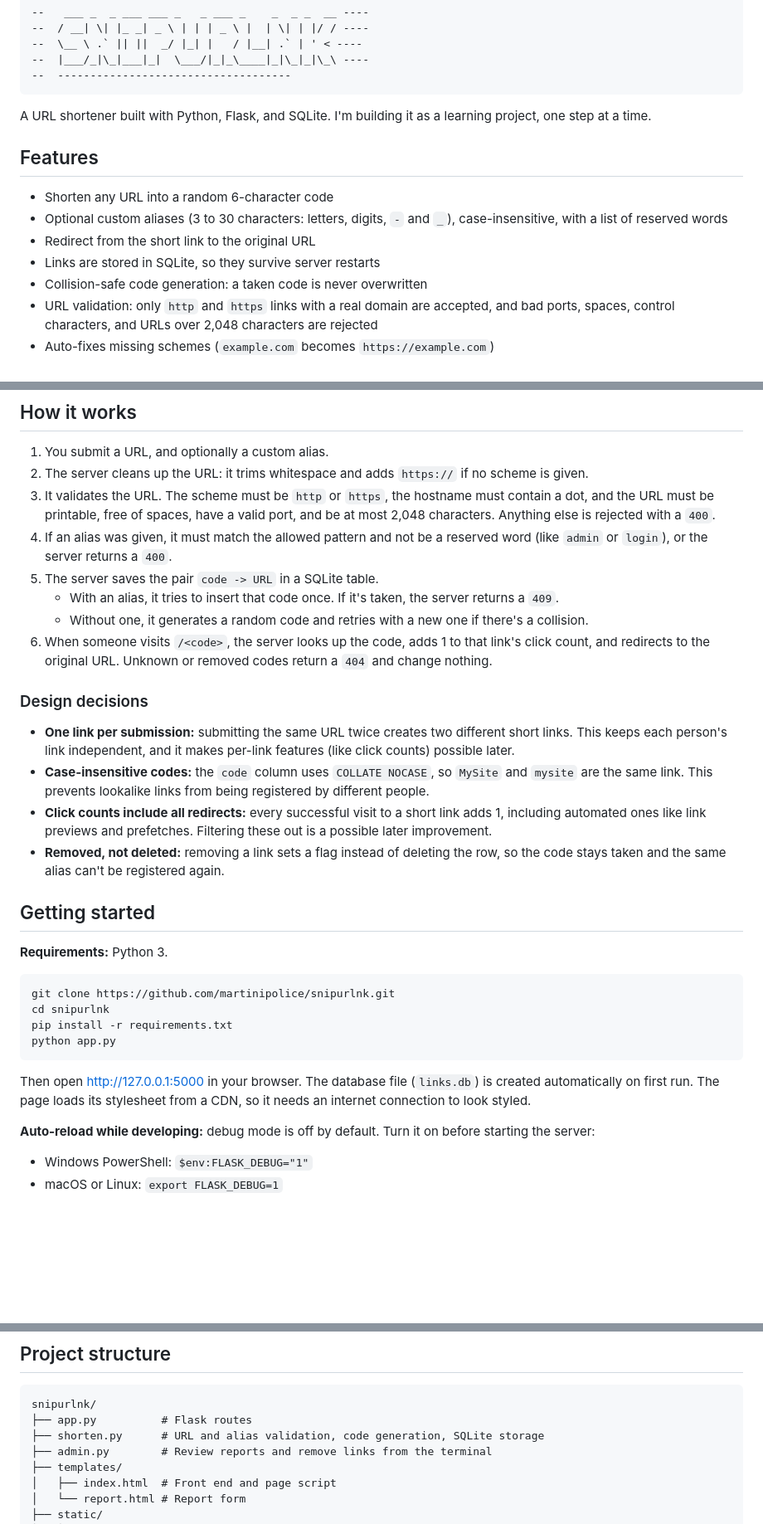
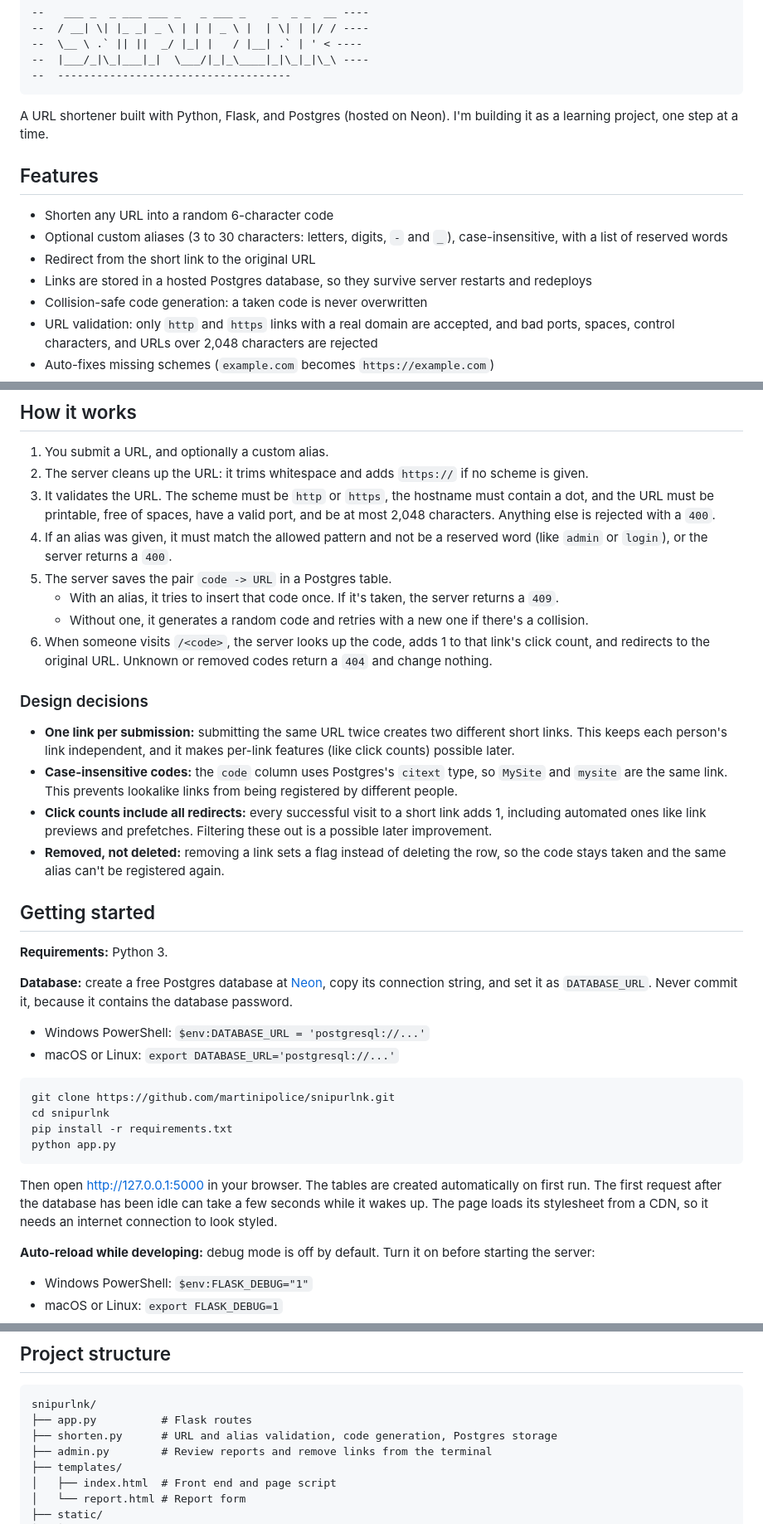
Before and after one commit to martinipolice/snipurlnk, a Markdown page: README.md, 3 parts joined by grey strips. Shown at 83% size. Rendered like a GitHub page; blank space fills up the shorter version.

Commit message:
Update README for Postgres

````diff
--- a/README.md
+++ b/README.md
@@ -6,14 +6,14 @@
 --  ------------------------------------
 ```
 
-A URL shortener built with Python, Flask, and SQLite. I'm building it as a learning project, one step at a time.
+A URL shortener built with Python, Flask, and Postgres (hosted on Neon). I'm building it as a learning project, one step at a time.
 
 ## Features
 
 - Shorten any URL into a random 6-character code
 - Optional custom aliases (3 to 30 characters: letters, digits, `-` and `_`), case-insensitive, with a list of reserved words
 - Redirect from the short link to the original URL
-- Links are stored in SQLite, so they survive server restarts
+- Links are stored in a hosted Postgres database, so they survive server restarts and redeploys
 - Collision-safe code generation: a taken code is never overwritten
 - URL validation: only `http` and `https` links with a real domain are accepted, and bad ports, spaces, control characters, and URLs over 2,048 characters are rejected
 - Auto-fixes missing schemes (`example.com` becomes `https://example.com`)
@@ -32,7 +32,7 @@ A URL shortener built with Python, Flask, and SQLite. I'm building it as a learn
 2. The server cleans up the URL: it trims whitespace and adds `https://` if no scheme is given.
 3. It validates the URL. The scheme must be `http` or `https`, the hostname must contain a dot, and the URL must be printable, free of spaces, have a valid port, and be at most 2,048 characters. Anything else is rejected with a `400`.
 4. If an alias was given, it must match the allowed pattern and not be a reserved word (like `admin` or `login`), or the server returns a `400`.
-5. The server saves the pair `code -> URL` in a SQLite table.
+5. The server saves the pair `code -> URL` in a Postgres table.
    - With an alias, it tries to insert that code once. If it's taken, the server returns a `409`.
    - Without one, it generates a random code and retries with a new one if there's a collision.
 6. When someone visits `/<code>`, the server looks up the code, adds 1 to that link's click count, and redirects to the original URL. Unknown or removed codes return a `404` and change nothing.
@@ -40,13 +40,18 @@ A URL shortener built with Python, Flask, and SQLite. I'm building it as a learn
 ### Design decisions
 
 - **One link per submission:** submitting the same URL twice creates two different short links. This keeps each person's link independent, and it makes per-link features (like click counts) possible later.
-- **Case-insensitive codes:** the `code` column uses `COLLATE NOCASE`, so `MySite` and `mysite` are the same link. This prevents lookalike links from being registered by different people.
+- **Case-insensitive codes:** the `code` column uses Postgres's `citext` type, so `MySite` and `mysite` are the same link. This prevents lookalike links from being registered by different people.
 - **Click counts include all redirects:** every successful visit to a short link adds 1, including automated ones like link previews and prefetches. Filtering these out is a possible later improvement.
 - **Removed, not deleted:** removing a link sets a flag instead of deleting the row, so the code stays taken and the same alias can't be registered again.
 
 ## Getting started
 
 **Requirements:** Python 3.
+
+**Database:** create a free Postgres database at [Neon](https://neon.com), copy its connection string, and set it as `DATABASE_URL`. Never commit it, because it contains the database password.
+
+- Windows PowerShell: `$env:DATABASE_URL = 'postgresql://...'`
+- macOS or Linux: `export DATABASE_URL='postgresql://...'`
 
 ```bash
 git clone https://github.com/martinipolice/snipurlnk.git
@@ -55,7 +60,7 @@ pip install -r requirements.txt
 python app.py
 ```
 
-Then open http://127.0.0.1:5000 in your browser. The database file (`links.db`) is created automatically on first run. The page loads its stylesheet from a CDN, so it needs an internet connection to look styled.
+Then open http://127.0.0.1:5000 in your browser. The tables are created automatically on first run. The first request after the database has been idle can take a few seconds while it wakes up. The page loads its stylesheet from a CDN, so it needs an internet connection to look styled.
 
 **Auto-reload while developing:** debug mode is off by default. Turn it on before starting the server:
 
@@ -89,7 +94,7 @@ Removed links stay in the database, so their codes can't be registered again.
 ```
 snipurlnk/
 ├── app.py          # Flask routes
-├── shorten.py      # URL and alias validation, code generation, SQLite storage
+├── shorten.py      # URL and alias validation, code generation, Postgres storage
 ├── admin.py        # Review reports and remove links from the terminal
 ├── templates/
 │   ├── index.html  # Front end and page script
````
Also changed, not shown: other parts of README.md (+2 -2 lines).
